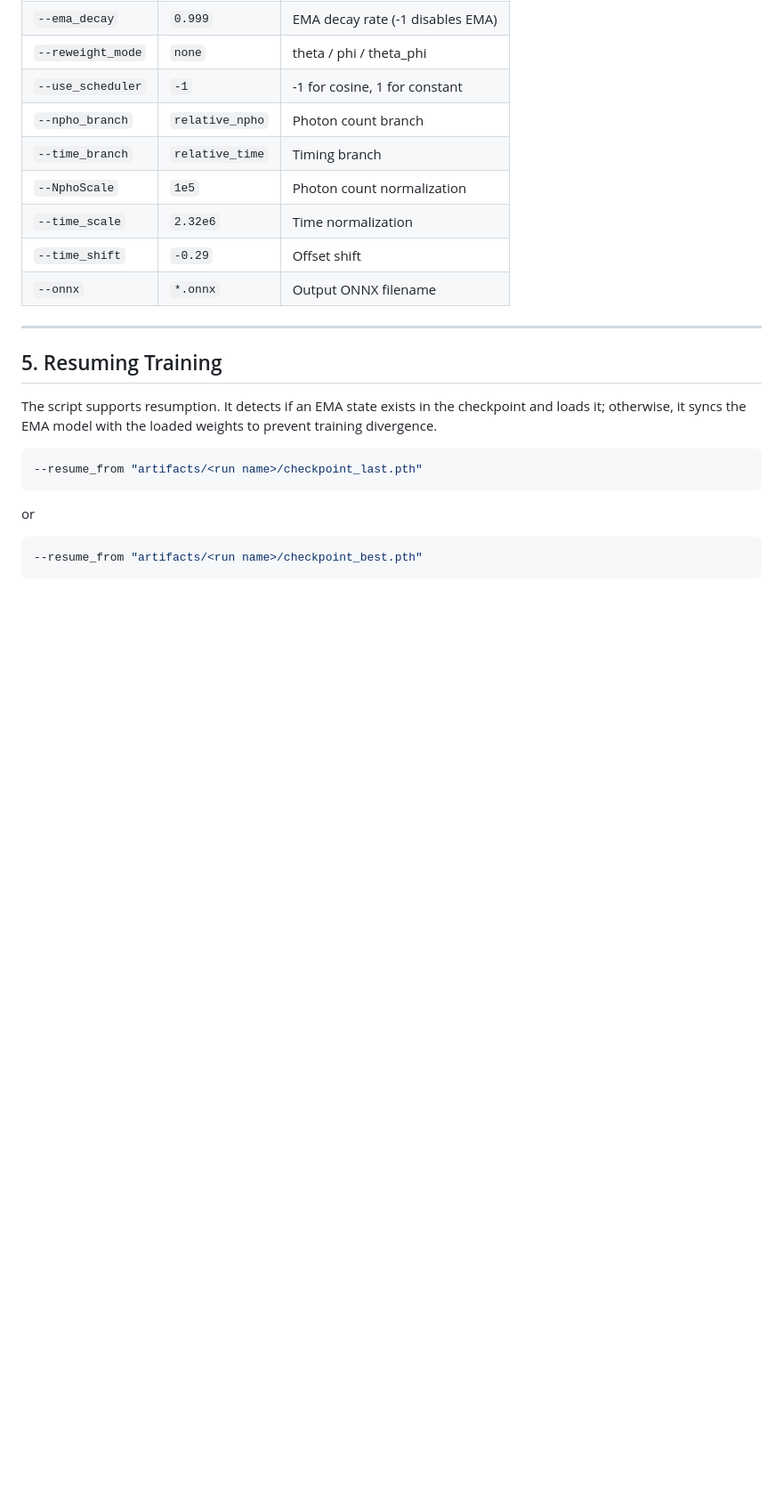
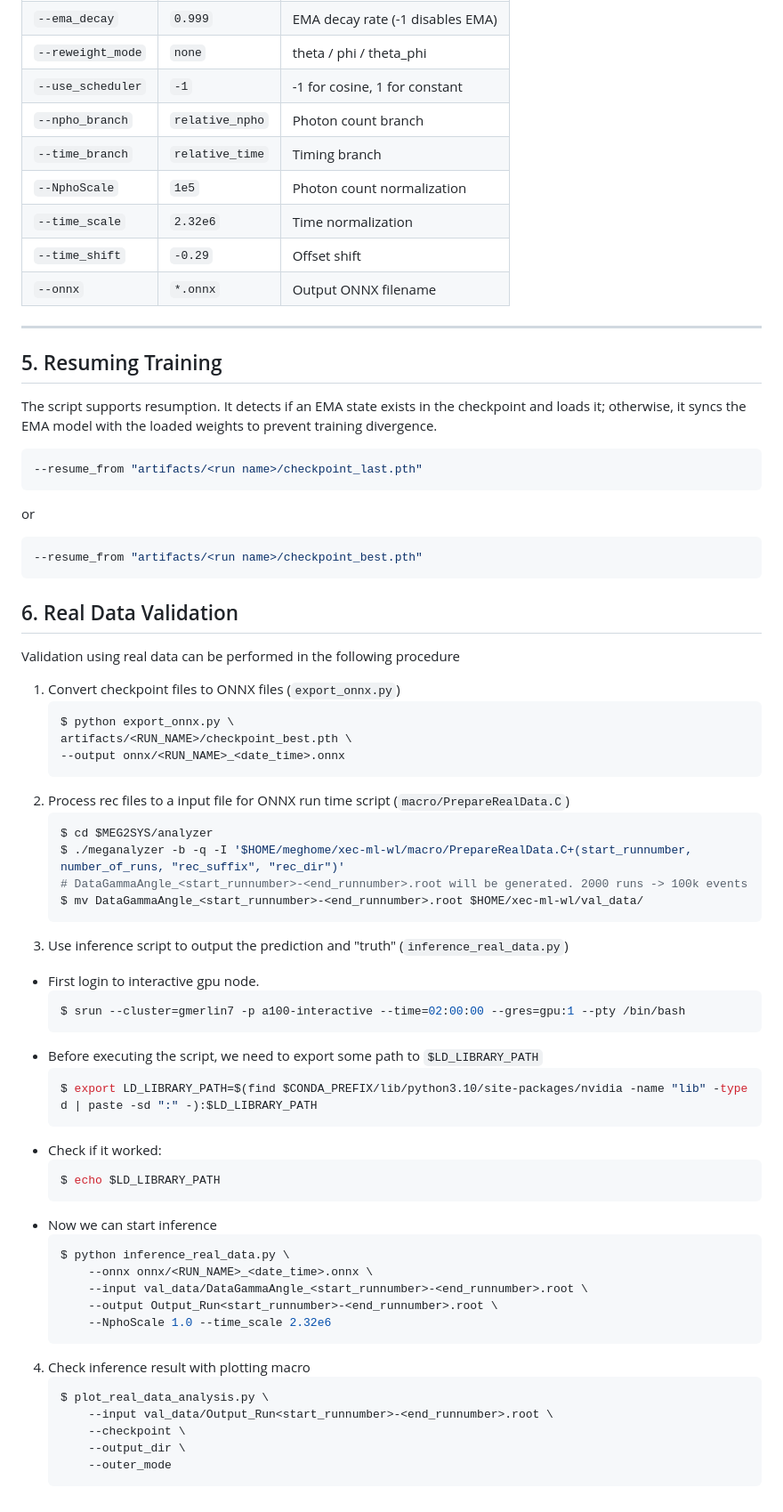
Before and after one commit to weiyuanli-icepp/xec-ml-wl, a Markdown page: README.md, the part around one of its changes. Shown at 89% size. GitHub-like rendering; blank space fills up the shorter version.

Commit message:
Update README to include explanations of the matrics and the procedure of validation using real data.

````diff
--- a/README.md
+++ b/README.md
@@ -179,3 +205,48 @@ or
 ```bash
 --resume_from "artifacts/<run name>/checkpoint_best.pth"
 ```
+
+## 6. Real Data Validation
+Validation using real data can be performed in the following procedure
+1. Convert checkpoint files to ONNX files (`export_onnx.py`)
+    ```bash
+    $ python export_onnx.py \
+    artifacts/<RUN_NAME>/checkpoint_best.pth \
+    --output onnx/<RUN_NAME>_<date_time>.onnx
+    ```
+2. Process rec files to a input file for ONNX run time script (`macro/PrepareRealData.C`)
+    ```bash
+    $ cd $MEG2SYS/analyzer
+    $ ./meganalyzer -b -q -I '$HOME/meghome/xec-ml-wl/macro/PrepareRealData.C+(start_runnumber, number_of_runs, "rec_suffix", "rec_dir")'
+    # DataGammaAngle_<start_runnumber>-<end_runnumber>.root will be generated. 2000 runs -> 100k events
+    $ mv DataGammaAngle_<start_runnumber>-<end_runnumber>.root $HOME/xec-ml-wl/val_data/
+    ```
+3. Use inference script to output the prediction and "truth" (`inference_real_data.py`)
+* First login to interactive gpu node.
+    ```bash
+    $ srun --cluster=gmerlin7 -p a100-interactive --time=02:00:00 --gres=gpu:1 --pty /bin/bash
+    ```
+* Before executing the script, we need to export some path to `$LD_LIBRARY_PATH`
+    ```bash
+    $ export LD_LIBRARY_PATH=$(find $CONDA_PREFIX/lib/python3.10/site-packages/nvidia -name "lib" -type d | paste -sd ":" -):$LD_LIBRARY_PATH
+    ```
+* Check if it worked:
+    ```bash
+    $ echo $LD_LIBRARY_PATH
+    ```
+* Now we can start inference
+    ```bash
+    $ python inference_real_data.py \
+        --onnx onnx/<RUN_NAME>_<date_time>.onnx \
+        --input val_data/DataGammaAngle_<start_runnumber>-<end_runnumber>.root \
+        --output Output_Run<start_runnumber>-<end_runnumber>.root \
+        --NphoScale 1.0 --time_scale 2.32e6
+    ```
+4. Check inference result with plotting macro
+    ```bash
+    $ plot_real_data_analysis.py \
+        --input val_data/Output_Run<start_runnumber>-<end_runnumber>.root \
+        --checkpoint \
+        --output_dir \
+        --outer_mode
+    ```
````
Also changed, not shown: other parts of README.md (+26 -0 lines).
